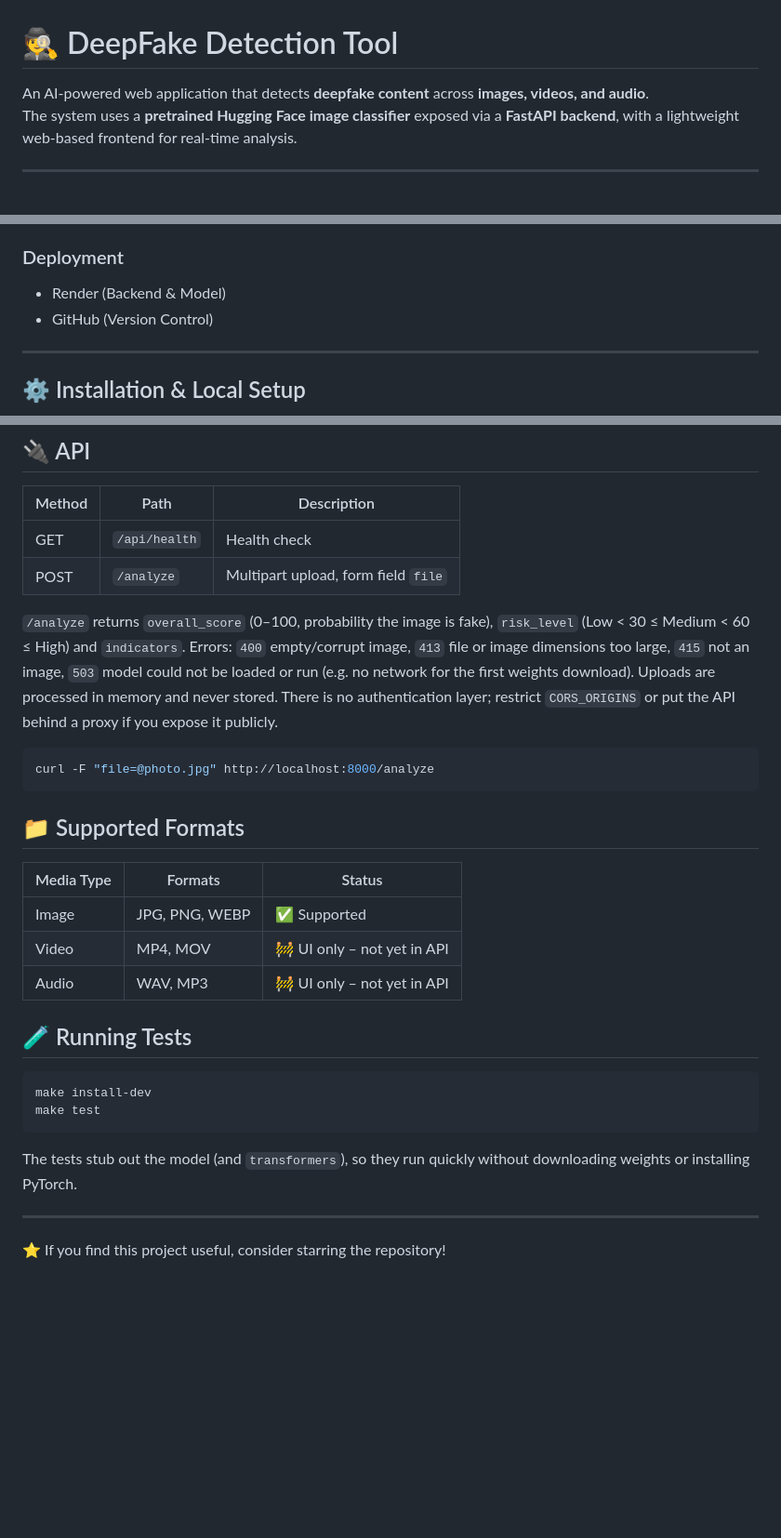
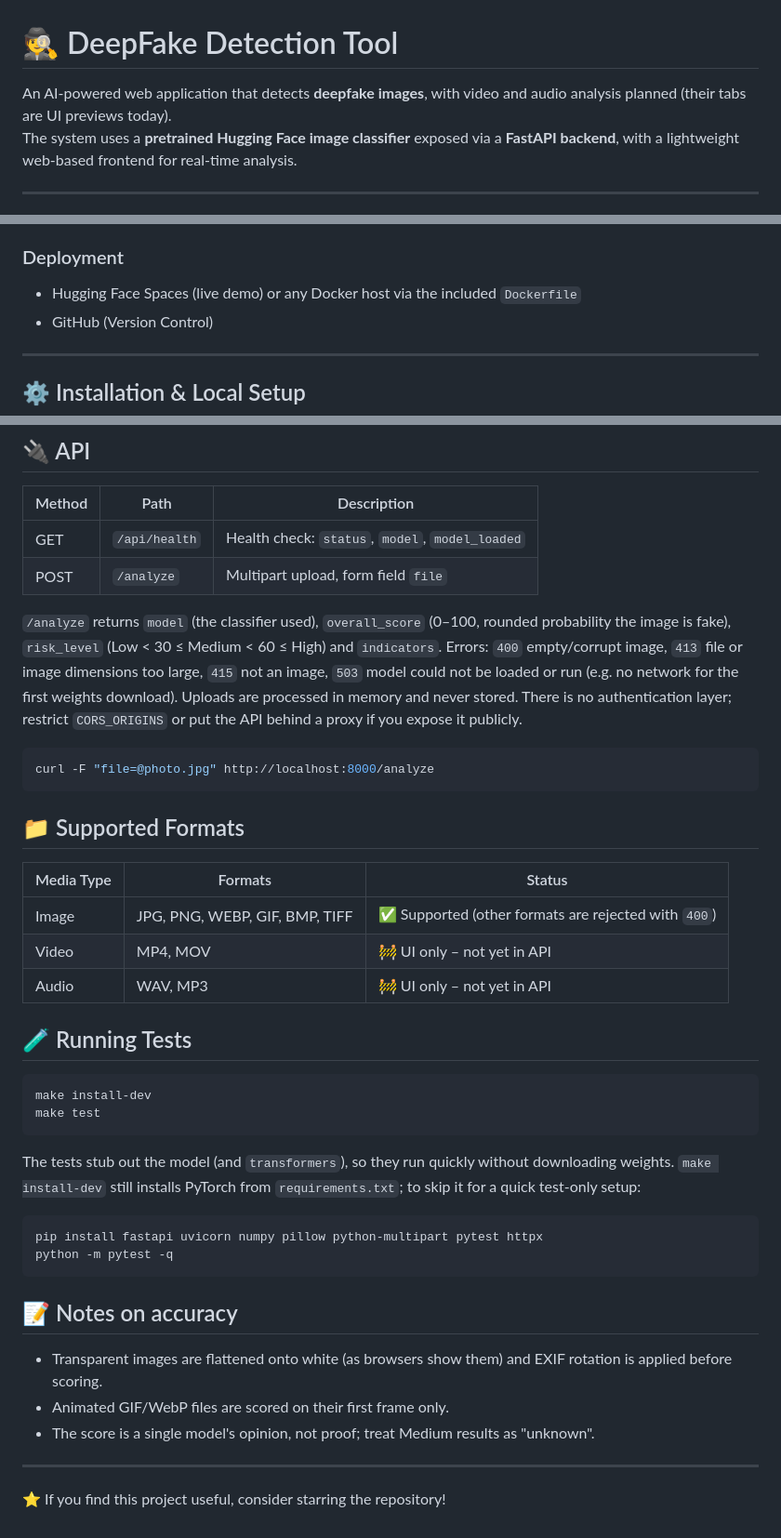
Before and after one commit to applejuice093/Deepfake-Detector, a Markdown page: README.md, 3 parts joined by grey strips. Shown at 93% size. GitHub-like rendering; blank space fills up the shorter version.

Commit message:
Update README: image-only scope, real deployment, formats, health fields, test setup

````diff
--- a/README.md
+++ b/README.md
@@ -1,6 +1,6 @@
 # 🕵️ DeepFake Detection Tool
 
-An AI-powered web application that detects **deepfake content** across **images, videos, and audio**.
+An AI-powered web application that detects **deepfake images**, with video and audio analysis planned (their tabs are UI previews today).
 The system uses a **pretrained Hugging Face image classifier** exposed via a **FastAPI backend**, with a lightweight web-based frontend for real-time analysis.
 
 ---
@@ -65,7 +65,7 @@ flowchart TD
 - NumPy / Pillow
 
 ### Deployment
-- Render (Backend & Model)
+- Hugging Face Spaces (live demo) or any Docker host via the included `Dockerfile`
 - GitHub (Version Control)
 
 ---
@@ -107,10 +107,11 @@ stopping the server.
 
 | Method | Path          | Description                          |
 |--------|---------------|--------------------------------------|
-| GET    | `/api/health` | Health check                         |
+| GET    | `/api/health` | Health check: `status`, `model`, `model_loaded` |
 | POST   | `/analyze`    | Multipart upload, form field `file`  |
 
-`/analyze` returns `overall_score` (0–100, probability the image is fake),
+`/analyze` returns `model` (the classifier used), `overall_score` (0–100,
+rounded probability the image is fake),
 `risk_level` (Low < 30 ≤ Medium < 60 ≤ High) and `indicators`.
 Errors: `400` empty/corrupt image, `413` file or image dimensions too large,
 `415` not an image, `503` model could not be loaded or run (e.g. no network
@@ -126,7 +127,7 @@ curl -F "file=@photo.jpg" http://localhost:8000/analyze
 
 | Media Type | Formats              | Status                     |
 | ---------- | -------------------- | -------------------------- |
-| Image      | JPG, PNG, WEBP       | ✅ Supported               |
+| Image      | JPG, PNG, WEBP, GIF, BMP, TIFF | ✅ Supported (other formats are rejected with `400`) |
 | Video      | MP4, MOV             | 🚧 UI only – not yet in API |
 | Audio      | WAV, MP3             | 🚧 UI only – not yet in API |
 
@@ -138,7 +139,21 @@ make test
 ```
 
 The tests stub out the model (and `transformers`), so they run quickly without
-downloading weights or installing PyTorch.
+downloading weights. `make install-dev` still installs PyTorch from
+`requirements.txt`; to skip it for a quick test-only setup:
+
+```bash
+pip install fastapi uvicorn numpy pillow python-multipart pytest httpx
+python -m pytest -q
+```
+
+## 📝 Notes on accuracy
+
+- Transparent images are flattened onto white (as browsers show them) and
+  EXIF rotation is applied before scoring.
+- Animated GIF/WebP files are scored on their first frame only.
+- The score is a single model's opinion, not proof; treat Medium results as
+  "unknown".
 
 ---
 
````
